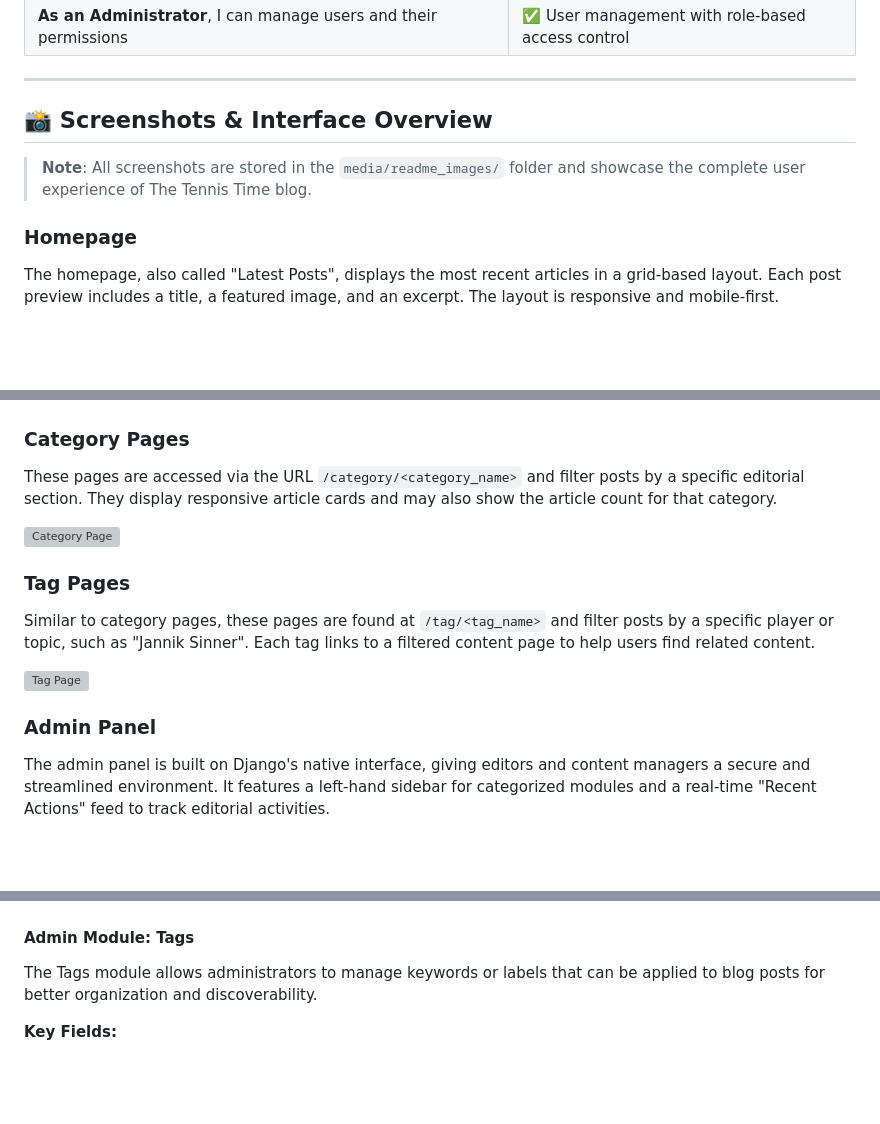
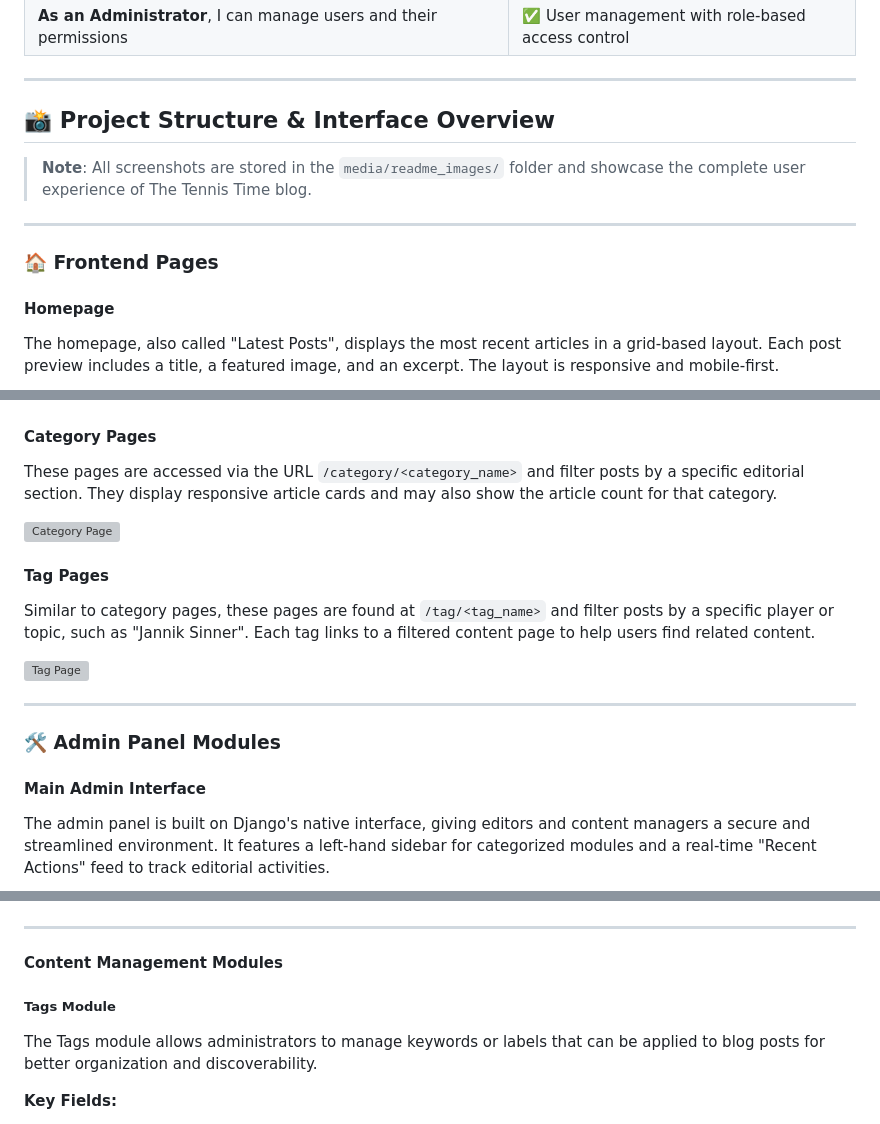
Before and after one commit to fabioeloche/blogs, a Markdown page: README.md, 3 parts joined by grey strips. Rendered like a GitHub page; blank space fills up the shorter version; grey boxes are pictures that could not be loaded.

Commit message:
Reorganize README screenshots section with clear subsections and better structure

```diff
--- a/README.md
+++ b/README.md
@@ -115,11 +115,15 @@ The Tennis Time is designed with three distinct user personas to ensure an optim
 
 ---
 
-## 📸 Screenshots & Interface Overview
+## 📸 Project Structure & Interface Overview
 
 > **Note**: All screenshots are stored in the `media/readme_images/` folder and showcase the complete user experience of The Tennis Time blog.
 
-### Homepage
+---
+
+### 🏠 Frontend Pages
+
+#### Homepage
 The homepage, also called "Latest Posts", displays the most recent articles in a grid-based layout. Each post preview includes a title, a featured image, and an excerpt. The layout is responsive and mobile-first.
 
 ![Homepage](media/readme_images/image_page1_1.png)
@@ -129,24 +133,30 @@ This page introduces the blog with a compelling narrative from the creator, Fabi
 
 ![About Page](media/readme_images/image_page3_1.png)
 
-
-
-### Category Pages
+#### Category Pages
 These pages are accessed via the URL `/category/<category_name>` and filter posts by a specific editorial section. They display responsive article cards and may also show the article count for that category.
 
 ![Category Page](media/readme_images/Category-page.png)
 
-### Tag Pages
+#### Tag Pages
 Similar to category pages, these pages are found at `/tag/<tag_name>` and filter posts by a specific player or topic, such as "Jannik Sinner". Each tag links to a filtered content page to help users find related content.
 
 ![Tag Page](media/readme_images/Tag-page.png)
 
-### Admin Panel
+---
+
+### 🛠️ Admin Panel Modules
+
+#### Main Admin Interface
 The admin panel is built on Django's native interface, giving editors and content managers a secure and streamlined environment. It features a left-hand sidebar for categorized modules and a real-time "Recent Actions" feed to track editorial activities.
+
 ![Admin Panel](media/readme_images/image_page4_1.png)
 
-#### Admin Module: Tags
+---
 
+#### Content Management Modules
+
+##### Tags Module
 The Tags module allows administrators to manage keywords or labels that can be applied to blog posts for better organization and discoverability.
 
 **Key Fields:**
```
Also changed, not shown: other parts of README.md (+15 -11 lines).
